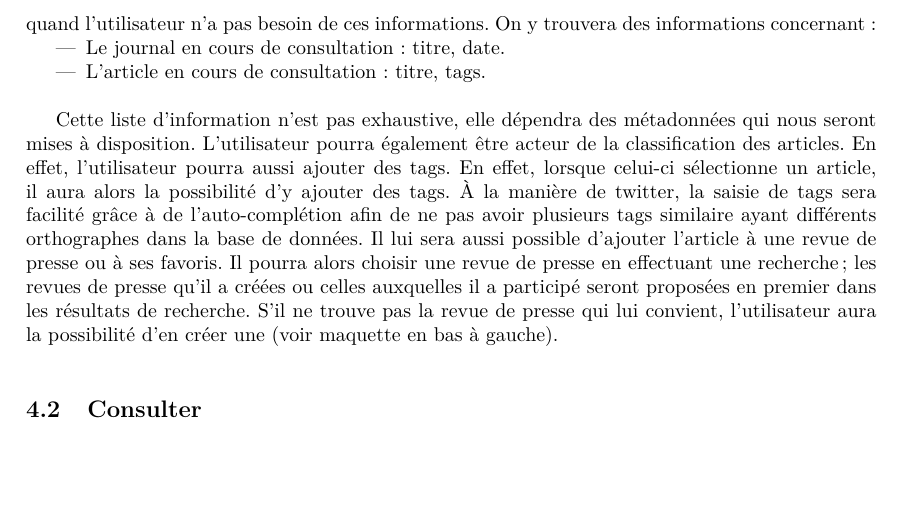
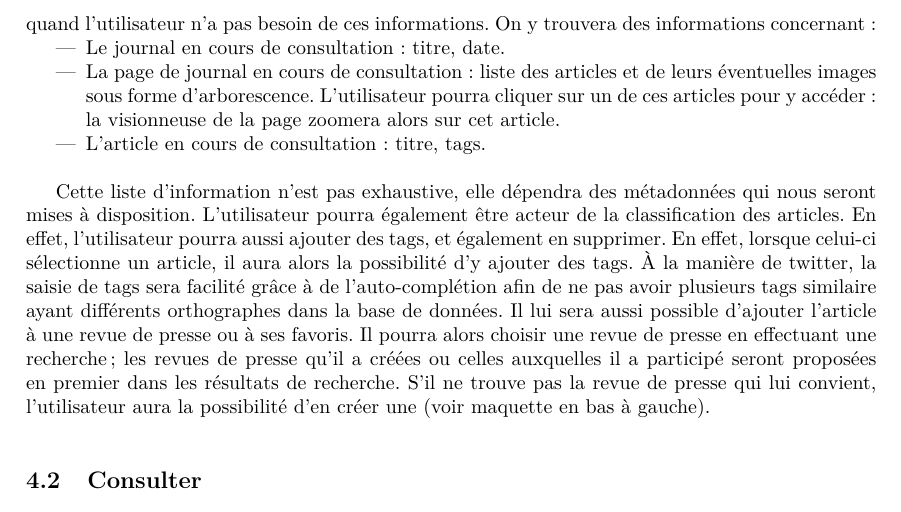
Before and after one commit to Romcol/Gutemberg-rapports, a LaTeX document (report/2_spec/main.tex, which reads report/2_spec/include/consultation.tex): part of page 11 of 22, cut so that both start at the same text, the shorter picture padded with empty space. Compiled offline with pdfLaTeX.

Commit message:
ajout description arborescence des articles

```diff
--- a/report/2_spec/include/consultation.tex
+++ b/report/2_spec/include/consultation.tex
@@ -23,12 +23,13 @@ C’est selon ces trois objectifs que l’interface et les fonctionnalités ont
 On y trouvera des informations concernant :
 \begin{itemize}
 \item Le journal en cours de consultation : titre, date.
+\item La page de journal en cours de consultation : liste des articles et de leurs éventuelles images sous forme d'arborescence. L'utilisateur pourra cliquer sur un de ces articles pour y accéder : la visionneuse de la page zoomera alors sur cet article.
 \item L’article en cours de consultation : titre, tags.
 \end{itemize}
 \bigskip
 \par
 	Cette liste d’information n’est pas exhaustive, elle dépendra des métadonnées qui nous seront mises à disposition.
-	L’utilisateur pourra également être acteur de la classification des articles. En effet, l'utilisateur pourra aussi ajouter des tags. En effet, lorsque celui-ci sélectionne un article, il aura alors la possibilité d'y ajouter des tags. À la manière de twitter, la saisie de tags sera facilité grâce à de l'auto-complétion afin de ne pas avoir plusieurs tags similaire ayant différents orthographes dans la base de données. Il lui sera aussi possible d’ajouter l’article à une revue de presse ou à ses favoris. Il pourra alors choisir une revue de presse en effectuant une recherche ; les revues de presse qu’il a créées ou celles auxquelles il a participé seront proposées en premier dans les résultats de recherche. S’il ne trouve pas la revue de presse qui lui convient, l’utilisateur aura la possibilité d’en créer une (voir maquette en bas à gauche).
+	L’utilisateur pourra également être acteur de la classification des articles. En effet, l'utilisateur pourra aussi ajouter des tags, et également en supprimer. En effet, lorsque celui-ci sélectionne un article, il aura alors la possibilité d'y ajouter des tags. À la manière de twitter, la saisie de tags sera facilité grâce à de l'auto-complétion afin de ne pas avoir plusieurs tags similaire ayant différents orthographes dans la base de données. Il lui sera aussi possible d’ajouter l’article à une revue de presse ou à ses favoris. Il pourra alors choisir une revue de presse en effectuant une recherche ; les revues de presse qu’il a créées ou celles auxquelles il a participé seront proposées en premier dans les résultats de recherche. S’il ne trouve pas la revue de presse qui lui convient, l’utilisateur aura la possibilité d’en créer une (voir maquette en bas à gauche).
 
 \subsection{Consulter}
 \label{sec:consultation_consulter}
```
